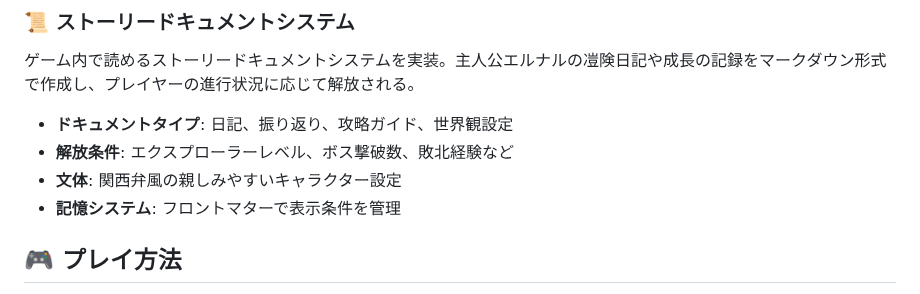
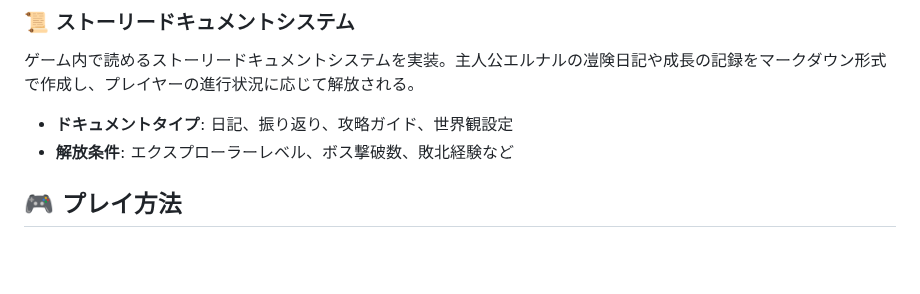
Before and after one commit to leftonbo/eel-rpg-game, a Markdown page: README.md, the part around the change. Drawn GitHub-style; blank space fills up the shorter version.

```diff
--- a/README.md
+++ b/README.md
@@ -217,8 +217,6 @@ eel-rpg-game/
 
 - **ドキュメントタイプ**: 日記、振り返り、攻略ガイド、世界観設定
 - **解放条件**: エクスプローラーレベル、ボス撃破数、敗北経験など
-- **文体**: 関西弁風の親しみやすいキャラクター設定
-- **記憶システム**: フロントマターで表示条件を管理
 
 ## 🎮 **プレイ方法**
 
```
Also changed, not shown: CLAUDE.md (+0 -8 lines).
